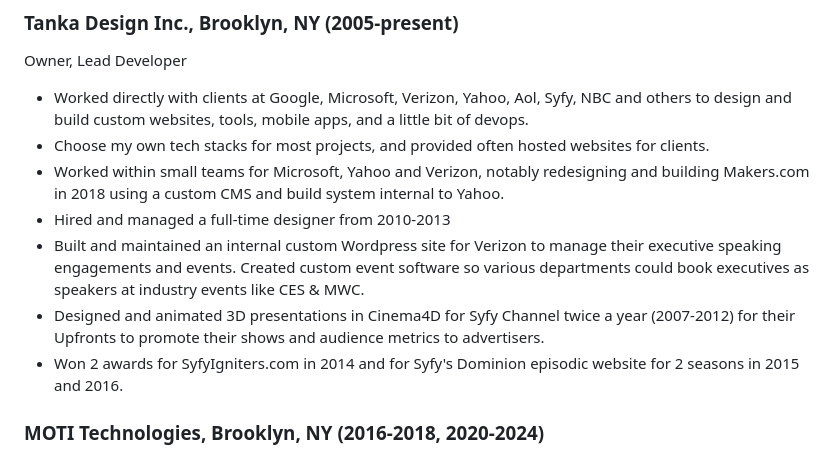
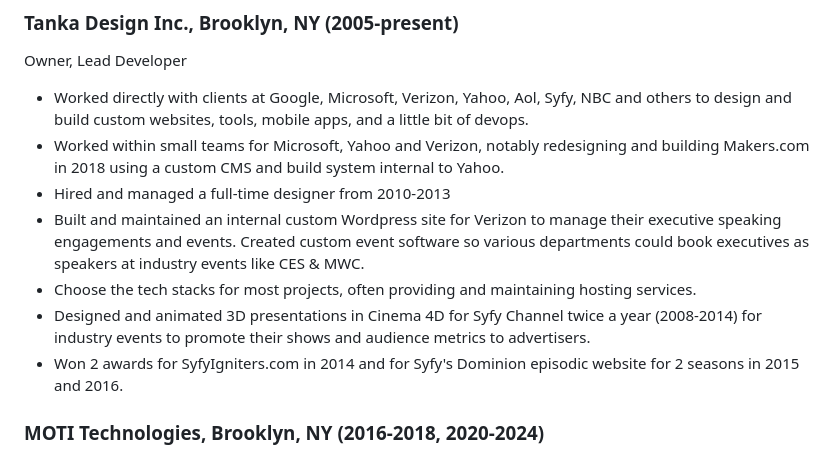
Before and after one commit to tankadesign/jfalcon-resume, a Markdown page: README.md, the part around one of its changes. Rendered like a GitHub page.

Commit message:
add a divider and edit some copy

```diff
--- a/README.md
+++ b/README.md
@@ -23,11 +23,11 @@ My creative weapons of choice are Cinema 4D, Logic Audio, Reason, After Effects,
 Owner, Lead Developer
 
 - Worked directly with clients at Google, Microsoft, Verizon, Yahoo, Aol, Syfy, NBC and others to design and build custom websites, tools, mobile apps, and a little bit of devops.
-- Choose my own tech stacks for most projects, and provided often hosted websites for clients.
 - Worked within small teams for Microsoft, Yahoo and Verizon, notably redesigning and building Makers.com in 2018 using a custom CMS and build system internal to Yahoo.
 - Hired and managed a full-time designer from 2010-2013
 - Built and maintained an internal custom Wordpress site for Verizon to manage their executive speaking engagements and events. Created custom event software so various departments could book executives as speakers at industry events like CES & MWC.
-- Designed and animated 3D presentations in Cinema4D for Syfy Channel twice a year (2007-2012) for their Upfronts to promote their shows and audience metrics to advertisers.
+- Choose the tech stacks for most projects, often providing and maintaining hosting services.
+- Designed and animated 3D presentations in Cinema 4D for Syfy Channel twice a year (2008-2014) for industry events to promote their shows and audience metrics to advertisers.
 - Won 2 awards for SyfyIgniters.com in 2014 and for Syfy's Dominion episodic website for 2 seasons in 2015 and 2016.
 
 ### MOTI Technologies, Brooklyn, NY (2016-2018, 2020-2024)
```
Also changed, not shown: other parts of README.md (+2 -0 lines).
